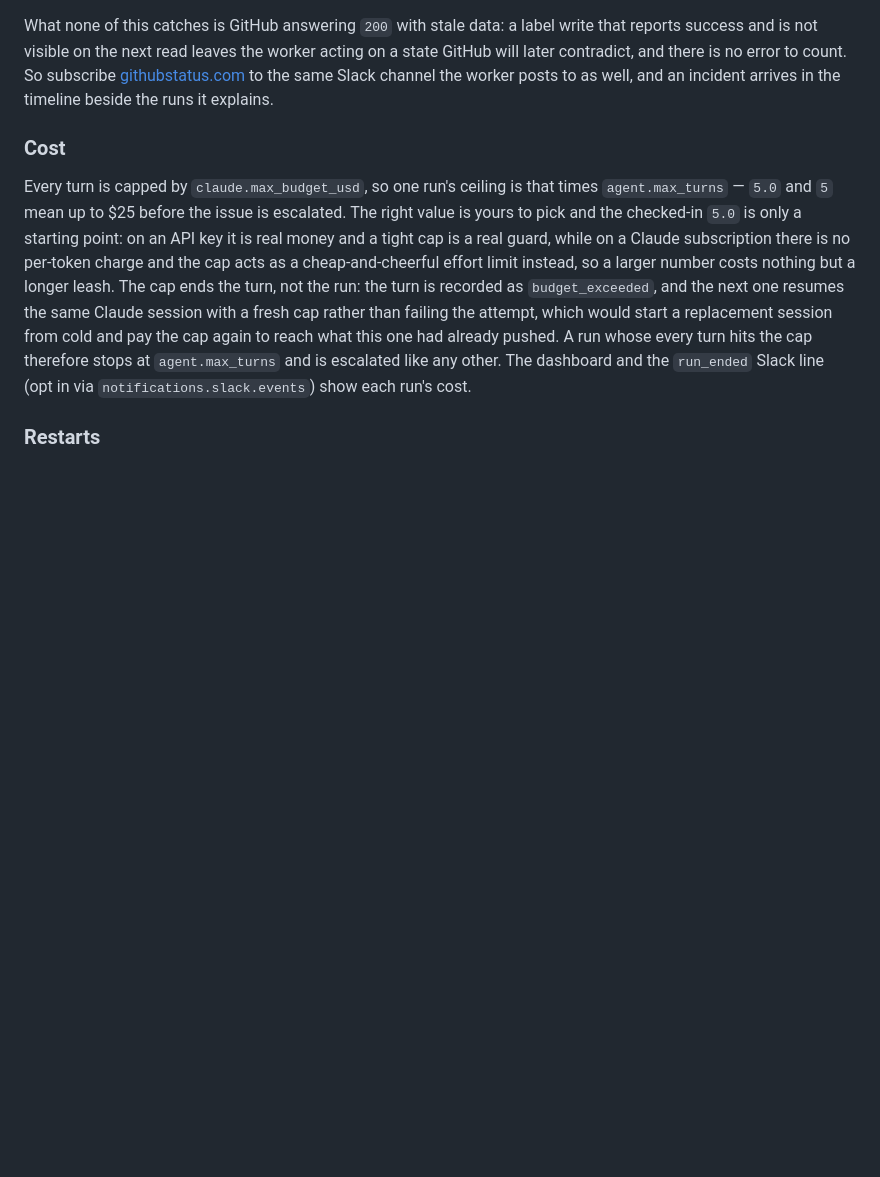
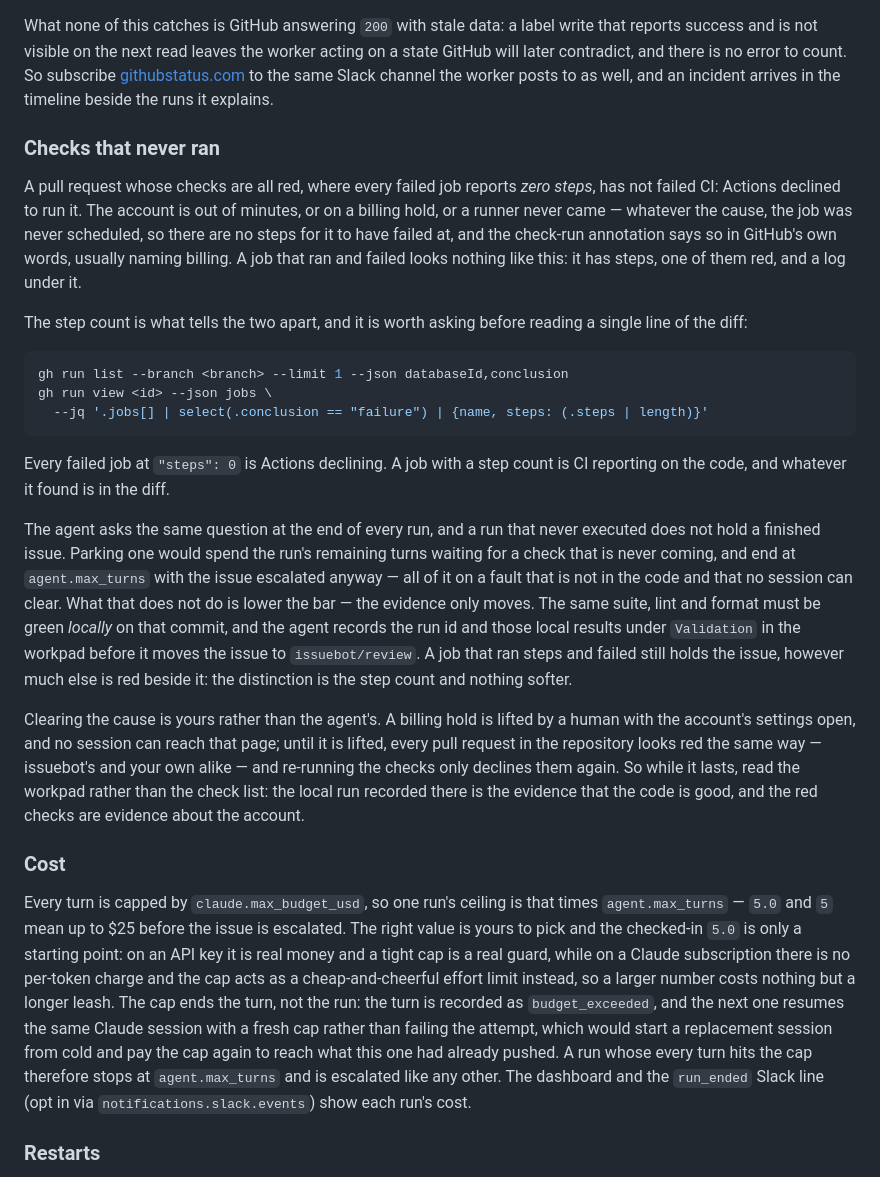
Before and after one commit to jleavers/issuebot, a Markdown page: docs/operations.md, the part around the change. Rendered like a GitHub page; blank space fills up the shorter version.

````diff
--- a/docs/operations.md
+++ b/docs/operations.md
@@ -137,6 +137,44 @@ reports success and is not visible on the next read leaves the worker acting on
 GitHub will later contradict, and there is no error to count. So subscribe
 [githubstatus.com](https://www.githubstatus.com/) to the same Slack channel the worker posts
 to as well, and an incident arrives in the timeline beside the runs it explains.
+
+### Checks that never ran
+
+A pull request whose checks are all red, where every failed job reports *zero steps*, has not
+failed CI: Actions declined to run it. The account is out of minutes, or on a billing hold, or
+a runner never came — whatever the cause, the job was never scheduled, so there are no steps
+for it to have failed at, and the check-run annotation says so in GitHub's own words, usually
+naming billing. A job that ran and failed looks nothing like this: it has steps, one of them
+red, and a log under it.
+
+The step count is what tells the two apart, and it is worth asking before reading a single
+line of the diff:
+
+```bash
+gh run list --branch <branch> --limit 1 --json databaseId,conclusion
+gh run view <id> --json jobs \
+  --jq '.jobs[] | select(.conclusion == "failure") | {name, steps: (.steps | length)}'
+```
+
+Every failed job at `"steps": 0` is Actions declining. A job with a step count is CI reporting
+on the code, and whatever it found is in the diff.
+
+The agent asks the same question at the end of every run, and a run that never executed does
+not hold a finished issue. Parking one would spend the run's remaining turns waiting for a
+check that is never coming, and end at `agent.max_turns` with the issue escalated anyway —
+all of it on a fault that is not in the code and that no session can clear. What that does
+not do is lower the bar — the evidence only moves. The same suite, lint and format must be
+green *locally* on that commit, and the agent records the run id and those local results
+under `Validation` in the workpad before it moves the issue to `issuebot/review`. A job that
+ran steps and failed still holds the issue, however much else is red beside it: the
+distinction is the step count and nothing softer.
+
+Clearing the cause is yours rather than the agent's. A billing hold is lifted by a human with
+the account's settings open, and no session can reach that page; until it is lifted, every pull
+request in the repository looks red the same way — issuebot's and your own alike — and
+re-running the checks only declines them again. So while it lasts, read the workpad rather than
+the check list: the local run recorded there is the evidence that the code is good, and the red
+checks are evidence about the account.
 
 ### Cost
 
````
Also changed, not shown: CLAUDE.md (+9 -3 lines), README.md (+6 -7 lines).
